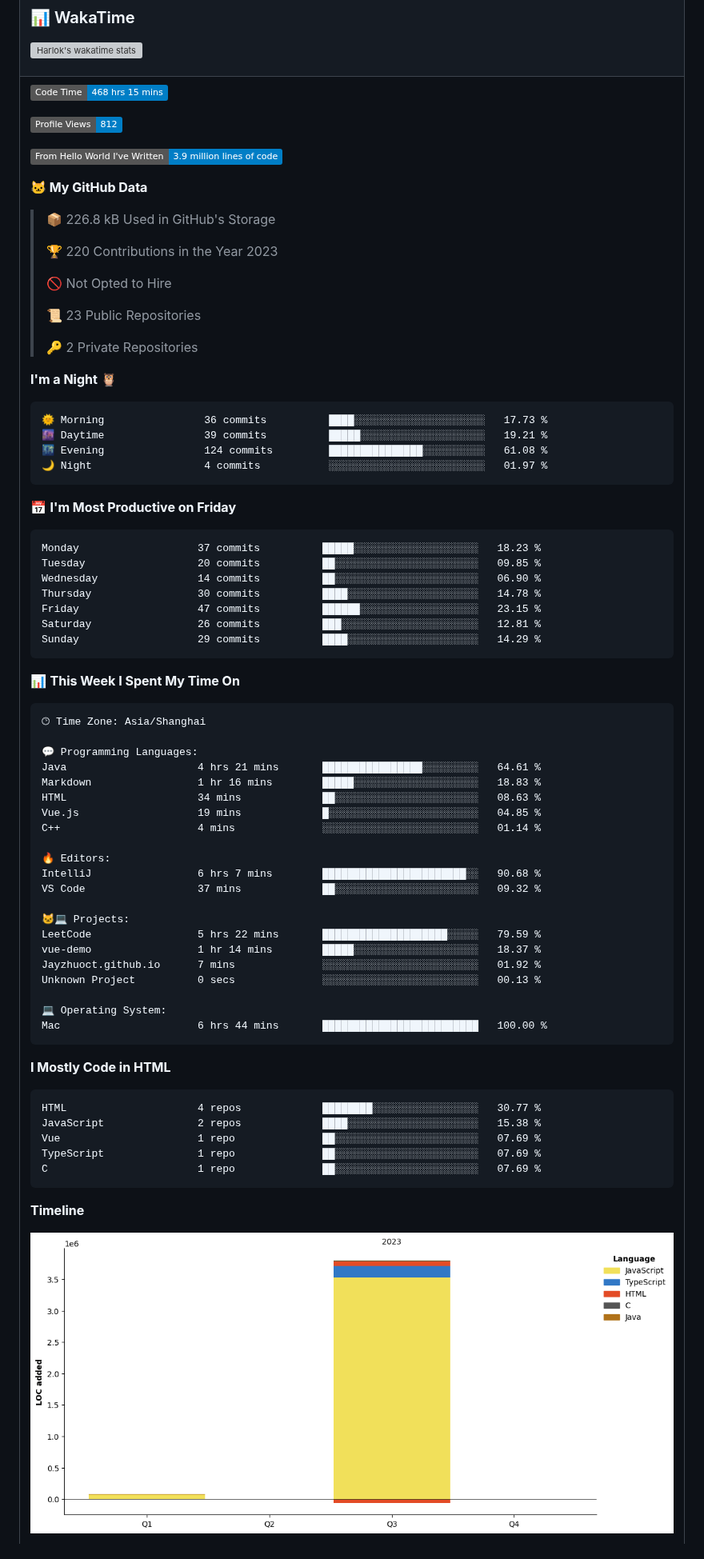
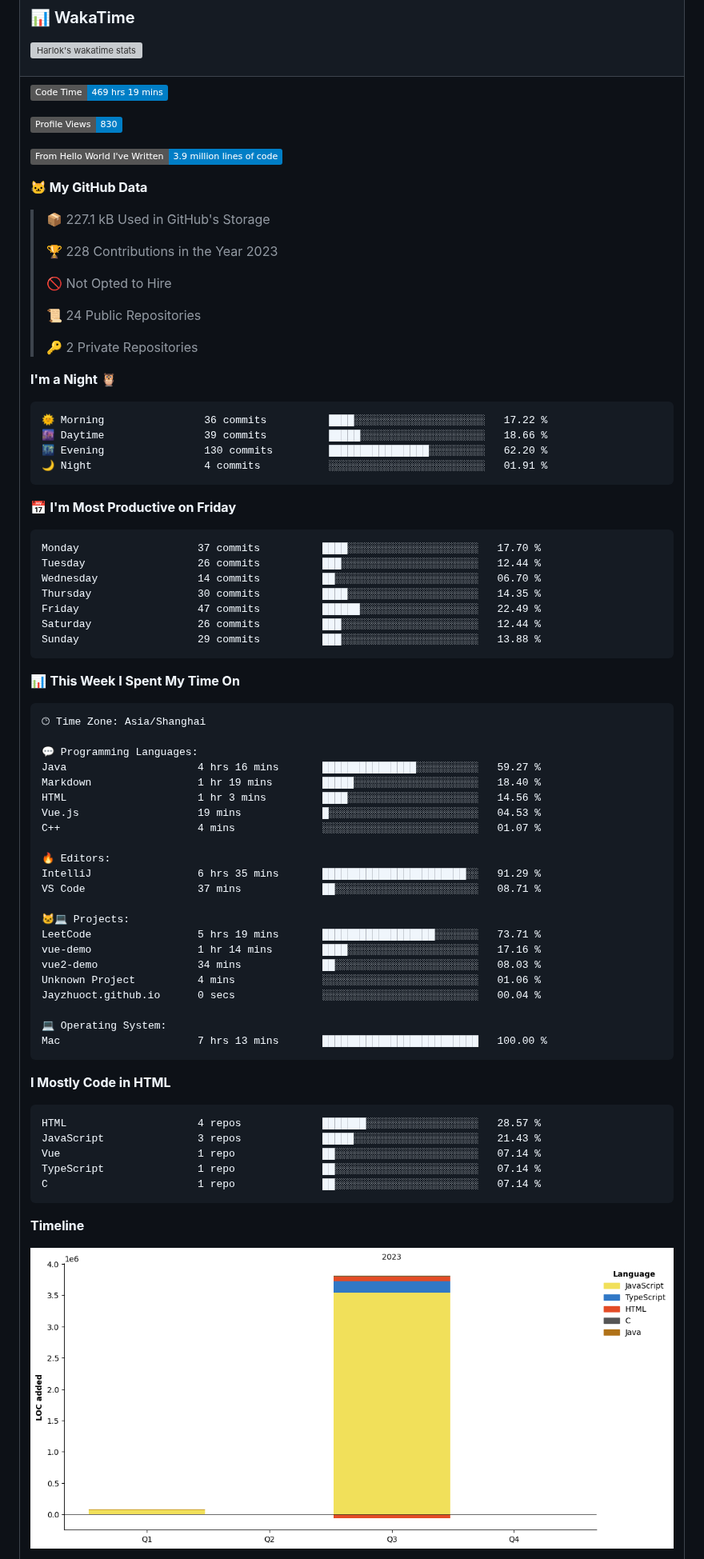
Before and after one commit to Jayzhuoct/Jayzhuoct, a Markdown page: README.md, the part around one of its changes. Shown at 80% size. Rendered like a GitHub page; pictures changed too: assets/bar_graph.png; badges without logos; grey boxes are pictures that could not be loaded.

Commit message:
Updated with Dev Metrics

````diff
--- a/README.md
+++ b/README.md
@@ -61,42 +61,42 @@
 <tr><td>
 
 <!--START_SECTION:waka-->
-![Code Time](http://img.shields.io/badge/Code%20Time-468%20hrs%2015%20mins-blue)
+![Code Time](http://img.shields.io/badge/Code%20Time-469%20hrs%2019%20mins-blue)
 
-![Profile Views](http://img.shields.io/badge/Profile%20Views-812-blue)
+![Profile Views](http://img.shields.io/badge/Profile%20Views-830-blue)
 
 ![Lines of code](https://img.shields.io/badge/From%20Hello%20World%20I%27ve%20Written-3.9%20million%20lines%20of%20code-blue)
 
 **🐱 My GitHub Data**
 
-> 📦 226.8 kB Used in GitHub's Storage
+> 📦 227.1 kB Used in GitHub's Storage
  >
-> 🏆 220 Contributions in the Year 2023
+> 🏆 228 Contributions in the Year 2023
  >
 > 🚫 Not Opted to Hire
  >
-> 📜 23 Public Repositories
+> 📜 24 Public Repositories
  >
 > 🔑 2 Private Repositories
  >
 **I'm a Night 🦉**
 
 ```text
-🌞 Morning                36 commits          ████░░░░░░░░░░░░░░░░░░░░░   17.73 %
-🌆 Daytime                39 commits          █████░░░░░░░░░░░░░░░░░░░░   19.21 %
-🌃 Evening                124 commits         ███████████████░░░░░░░░░░   61.08 %
-🌙 Night                  4 commits           ░░░░░░░░░░░░░░░░░░░░░░░░░   01.97 %
+🌞 Morning                36 commits          ████░░░░░░░░░░░░░░░░░░░░░   17.22 %
+🌆 Daytime                39 commits          █████░░░░░░░░░░░░░░░░░░░░   18.66 %
+🌃 Evening                130 commits         ████████████████░░░░░░░░░   62.20 %
+🌙 Night                  4 commits           ░░░░░░░░░░░░░░░░░░░░░░░░░   01.91 %
 ```
 📅 **I'm Most Productive on Friday**
 
 ```text
-Monday                   37 commits          █████░░░░░░░░░░░░░░░░░░░░   18.23 %
-Tuesday                  20 commits          ██░░░░░░░░░░░░░░░░░░░░░░░   09.85 %
-Wednesday                14 commits          ██░░░░░░░░░░░░░░░░░░░░░░░   06.90 %
-Thursday                 30 commits          ████░░░░░░░░░░░░░░░░░░░░░   14.78 %
-Friday                   47 commits          ██████░░░░░░░░░░░░░░░░░░░   23.15 %
-Saturday                 26 commits          ███░░░░░░░░░░░░░░░░░░░░░░   12.81 %
-Sunday                   29 commits          ████░░░░░░░░░░░░░░░░░░░░░   14.29 %
+Monday                   37 commits          ████░░░░░░░░░░░░░░░░░░░░░   17.70 %
+Tuesday                  26 commits          ███░░░░░░░░░░░░░░░░░░░░░░   12.44 %
+Wednesday                14 commits          ██░░░░░░░░░░░░░░░░░░░░░░░   06.70 %
+Thursday                 30 commits          ████░░░░░░░░░░░░░░░░░░░░░   14.35 %
+Friday                   47 commits          ██████░░░░░░░░░░░░░░░░░░░   22.49 %
+Saturday                 26 commits          ███░░░░░░░░░░░░░░░░░░░░░░   12.44 %
+Sunday                   29 commits          ███░░░░░░░░░░░░░░░░░░░░░░   13.88 %
 ```
 
 
@@ -106,34 +106,35 @@ Sunday                   29 commits          ████░░░░░░░
 🕑︎ Time Zone: Asia/Shanghai
 
 💬 Programming Languages:
-Java                     4 hrs 21 mins       ████████████████░░░░░░░░░   64.61 %
-Markdown                 1 hr 16 mins        █████░░░░░░░░░░░░░░░░░░░░   18.83 %
-HTML                     34 mins             ██░░░░░░░░░░░░░░░░░░░░░░░   08.63 %
-Vue.js                   19 mins             █░░░░░░░░░░░░░░░░░░░░░░░░   04.85 %
-C++                      4 mins              ░░░░░░░░░░░░░░░░░░░░░░░░░   01.14 %
+Java                     4 hrs 16 mins       ███████████████░░░░░░░░░░   59.27 %
+Markdown                 1 hr 19 mins        █████░░░░░░░░░░░░░░░░░░░░   18.40 %
+HTML                     1 hr 3 mins         ████░░░░░░░░░░░░░░░░░░░░░   14.56 %
+Vue.js                   19 mins             █░░░░░░░░░░░░░░░░░░░░░░░░   04.53 %
+C++                      4 mins              ░░░░░░░░░░░░░░░░░░░░░░░░░   01.07 %
 
 🔥 Editors:
-IntelliJ                 6 hrs 7 mins        ███████████████████████░░   90.68 %
-VS Code                  37 mins             ██░░░░░░░░░░░░░░░░░░░░░░░   09.32 %
+IntelliJ                 6 hrs 35 mins       ███████████████████████░░   91.29 %
+VS Code                  37 mins             ██░░░░░░░░░░░░░░░░░░░░░░░   08.71 %
 
 🐱‍💻 Projects:
-LeetCode                 5 hrs 22 mins       ████████████████████░░░░░   79.59 %
-vue-demo                 1 hr 14 mins        █████░░░░░░░░░░░░░░░░░░░░   18.37 %
-Jayzhuoct.github.io      7 mins              ░░░░░░░░░░░░░░░░░░░░░░░░░   01.92 %
-Unknown Project          0 secs              ░░░░░░░░░░░░░░░░░░░░░░░░░   00.13 %
+LeetCode                 5 hrs 19 mins       ██████████████████░░░░░░░   73.71 %
+vue-demo                 1 hr 14 mins        ████░░░░░░░░░░░░░░░░░░░░░   17.16 %
+vue2-demo                34 mins             ██░░░░░░░░░░░░░░░░░░░░░░░   08.03 %
+Unknown Project          4 mins              ░░░░░░░░░░░░░░░░░░░░░░░░░   01.06 %
+Jayzhuoct.github.io      0 secs              ░░░░░░░░░░░░░░░░░░░░░░░░░   00.04 %
 
 💻 Operating System:
-Mac                      6 hrs 44 mins       █████████████████████████   100.00 %
+Mac                      7 hrs 13 mins       █████████████████████████   100.00 %
 ```
 
 **I Mostly Code in HTML**
 
 ```text
-HTML                     4 repos             ████████░░░░░░░░░░░░░░░░░   30.77 %
-JavaScript               2 repos             ████░░░░░░░░░░░░░░░░░░░░░   15.38 %
-Vue                      1 repo              ██░░░░░░░░░░░░░░░░░░░░░░░   07.69 %
-TypeScript               1 repo              ██░░░░░░░░░░░░░░░░░░░░░░░   07.69 %
-C                        1 repo              ██░░░░░░░░░░░░░░░░░░░░░░░   07.69 %
+HTML                     4 repos             ███████░░░░░░░░░░░░░░░░░░   28.57 %
+JavaScript               3 repos             █████░░░░░░░░░░░░░░░░░░░░   21.43 %
+Vue                      1 repo              ██░░░░░░░░░░░░░░░░░░░░░░░   07.14 %
+TypeScript               1 repo              ██░░░░░░░░░░░░░░░░░░░░░░░   07.14 %
+C                        1 repo              ██░░░░░░░░░░░░░░░░░░░░░░░   07.14 %
 ```
 
 
````
Also changed, not shown: other parts of README.md (+1 -1 lines).
